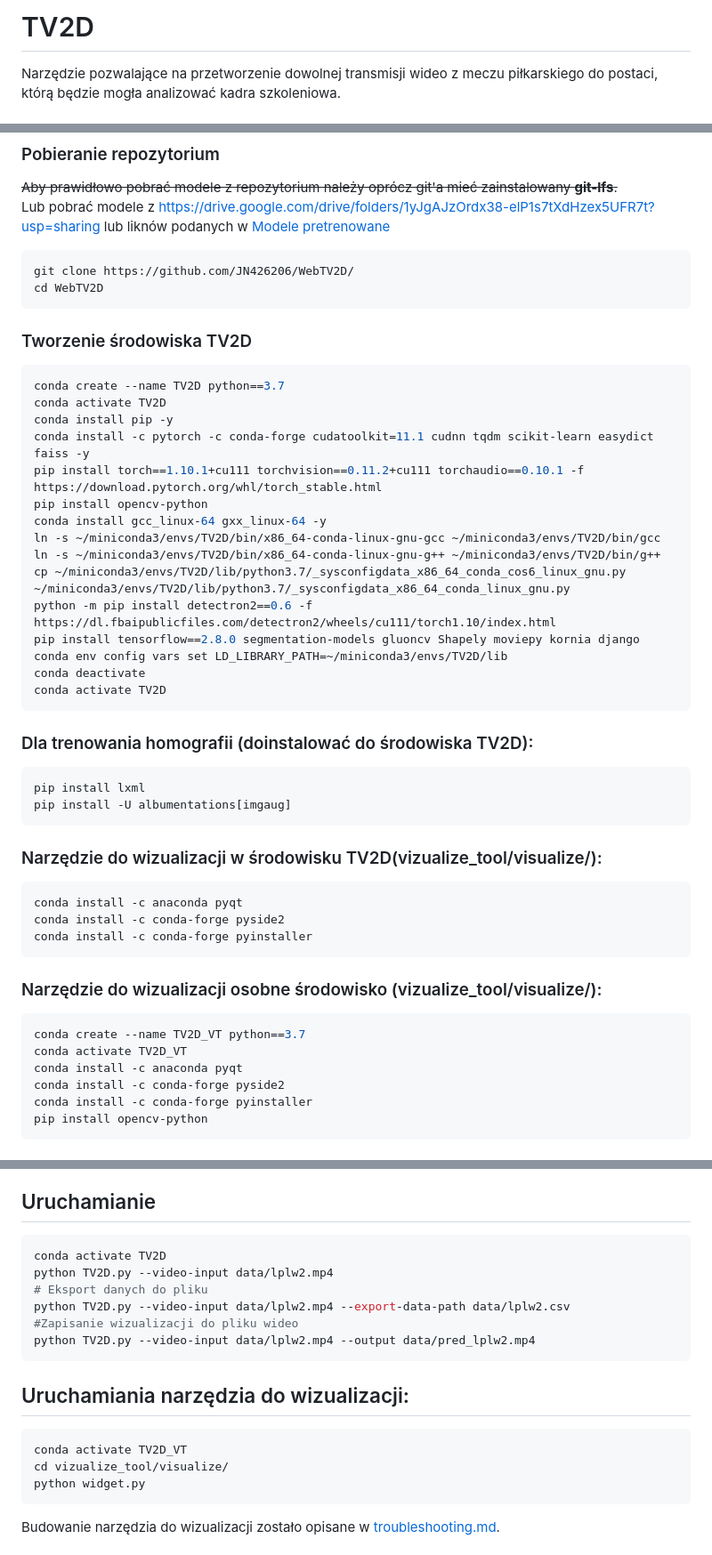
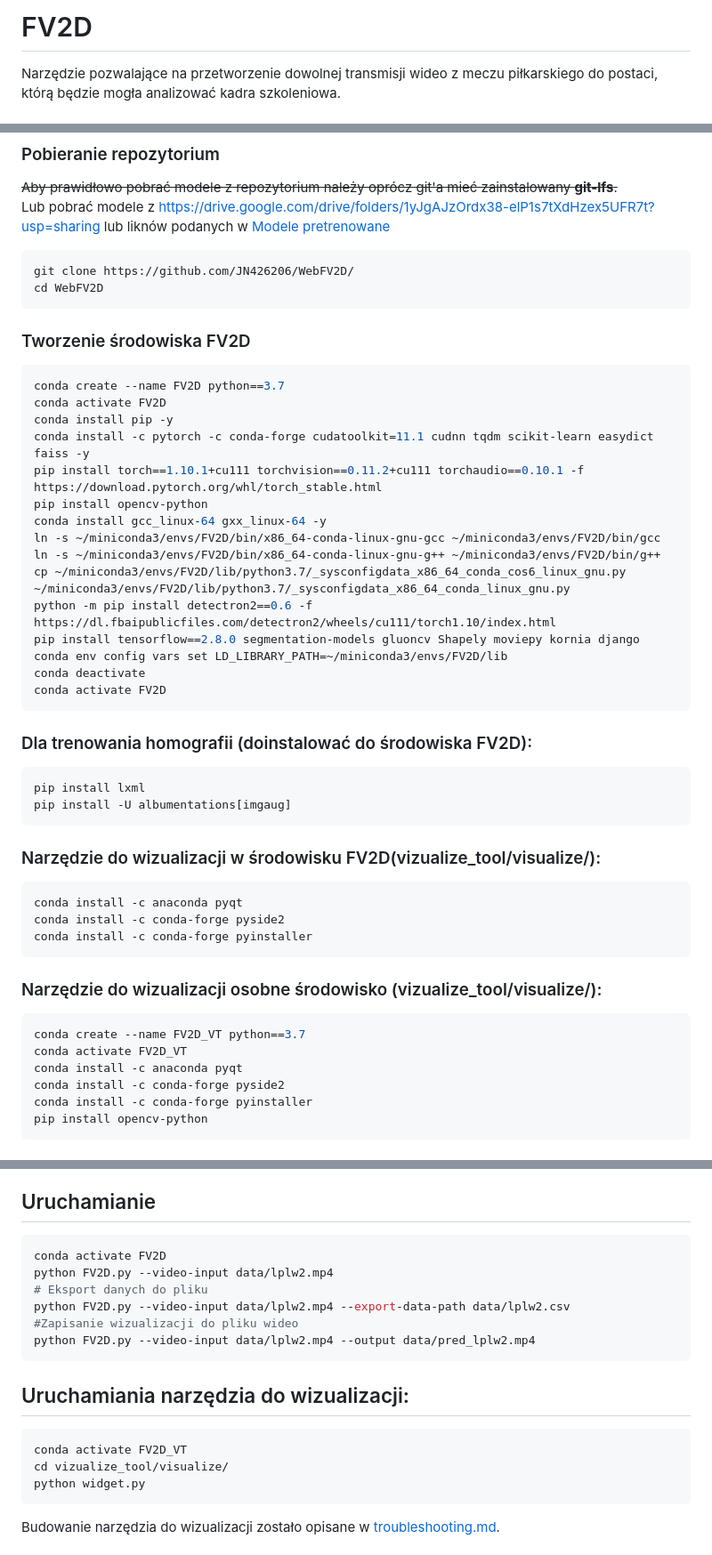
Before and after one commit to JN426206/WebFV2D, a Markdown page: TV2D/README.md, 3 parts joined by grey strips. Shown: that part at 89% size. Rendered like a GitHub page.

````diff
--- a/TV2D/README.md
+++ b/TV2D/README.md
@@ -1,4 +1,4 @@
-# TV2D
+# FV2D
 Narzędzie pozwalające na przetworzenie dowolnej transmisji wideo z meczu piłkarskiego do postaci, którą będzie mogła analizować kadra szkoleniowa.
 ## Przykład rezultatu
 <p align="center">
@@ -109,33 +109,33 @@ Testowane wersje:
 ~~Aby prawidłowo pobrać modele z repozytorium należy oprócz git'a mieć zainstalowany **git-lfs**.~~
 Lub pobrać modele z https://drive.google.com/drive/folders/1yJgAJzOrdx38-elP1s7tXdHzex5UFR7t?usp=sharing lub liknów podanych w [Modele pretrenowane](#modele-pretrenowane)
 ```
-git clone https://github.com/JN426206/WebTV2D/
-cd WebTV2D
+git clone https://github.com/JN426206/WebFV2D/
+cd WebFV2D
 ```
-### Tworzenie środowiska TV2D
+### Tworzenie środowiska FV2D
 ```bash
-conda create --name TV2D python==3.7
-conda activate TV2D
+conda create --name FV2D python==3.7
+conda activate FV2D
 conda install pip -y
 conda install -c pytorch -c conda-forge cudatoolkit=11.1 cudnn tqdm scikit-learn easydict faiss -y
 pip install torch==1.10.1+cu111 torchvision==0.11.2+cu111 torchaudio==0.10.1 -f https://download.pytorch.org/whl/torch_stable.html
 pip install opencv-python
 conda install gcc_linux-64 gxx_linux-64 -y
-ln -s ~/miniconda3/envs/TV2D/bin/x86_64-conda-linux-gnu-gcc ~/miniconda3/envs/TV2D/bin/gcc
-ln -s ~/miniconda3/envs/TV2D/bin/x86_64-conda-linux-gnu-g++ ~/miniconda3/envs/TV2D/bin/g++
-cp ~/miniconda3/envs/TV2D/lib/python3.7/_sysconfigdata_x86_64_conda_cos6_linux_gnu.py ~/miniconda3/envs/TV2D/lib/python3.7/_sysconfigdata_x86_64_conda_linux_gnu.py
+ln -s ~/miniconda3/envs/FV2D/bin/x86_64-conda-linux-gnu-gcc ~/miniconda3/envs/FV2D/bin/gcc
+ln -s ~/miniconda3/envs/FV2D/bin/x86_64-conda-linux-gnu-g++ ~/miniconda3/envs/FV2D/bin/g++
+cp ~/miniconda3/envs/FV2D/lib/python3.7/_sysconfigdata_x86_64_conda_cos6_linux_gnu.py ~/miniconda3/envs/FV2D/lib/python3.7/_sysconfigdata_x86_64_conda_linux_gnu.py
 python -m pip install detectron2==0.6 -f https://dl.fbaipublicfiles.com/detectron2/wheels/cu111/torch1.10/index.html
 pip install tensorflow==2.8.0 segmentation-models gluoncv Shapely moviepy kornia django
-conda env config vars set LD_LIBRARY_PATH=~/miniconda3/envs/TV2D/lib
+conda env config vars set LD_LIBRARY_PATH=~/miniconda3/envs/FV2D/lib
 conda deactivate
-conda activate TV2D
+conda activate FV2D
 ```
-### Dla trenowania homografii (doinstalować do środowiska TV2D):
+### Dla trenowania homografii (doinstalować do środowiska FV2D):
 ```bash
 pip install lxml
 pip install -U albumentations[imgaug]
 ```
-### Narzędzie do wizualizacji w środowisku TV2D(vizualize_tool/visualize/):
+### Narzędzie do wizualizacji w środowisku FV2D(vizualize_tool/visualize/):
 ```bash
 conda install -c anaconda pyqt
 conda install -c conda-forge pyside2
@@ -143,8 +143,8 @@ conda install -c conda-forge pyinstaller
 ```
 ### Narzędzie do wizualizacji osobne środowisko (vizualize_tool/visualize/):
 ```bash
-conda create --name TV2D_VT python==3.7
-conda activate TV2D_VT
+conda create --name FV2D_VT python==3.7
+conda activate FV2D_VT
 conda install -c anaconda pyqt
 conda install -c conda-forge pyside2
 conda install -c conda-forge pyinstaller
@@ -173,16 +173,16 @@ Utworzyć w repozytorium katalog data następnie skopiować pobrany plik do tego
 Dane z dnia 16.12.2021r.
 ## Uruchamianie
 ```bash
-conda activate TV2D
-python TV2D.py --video-input data/lplw2.mp4
+conda activate FV2D
+python FV2D.py --video-input data/lplw2.mp4
 # Eksport danych do pliku
-python TV2D.py --video-input data/lplw2.mp4 --export-data-path data/lplw2.csv
+python FV2D.py --video-input data/lplw2.mp4 --export-data-path data/lplw2.csv
 #Zapisanie wizualizacji do pliku wideo
-python TV2D.py --video-input data/lplw2.mp4 --output data/pred_lplw2.mp4
+python FV2D.py --video-input data/lplw2.mp4 --output data/pred_lplw2.mp4
 ```
 ## Uruchamiania narzędzia do wizualizacji:
 ```
-conda activate TV2D_VT
+conda activate FV2D_VT
 cd vizualize_tool/visualize/
 python widget.py
 ```
````
Also changed, not shown: other parts of TV2D/README.md (+1 -1 lines).
